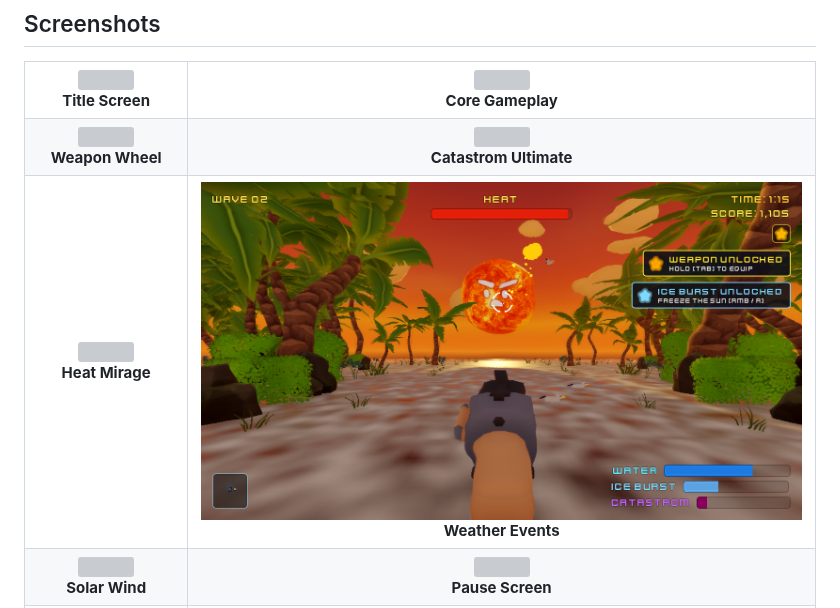
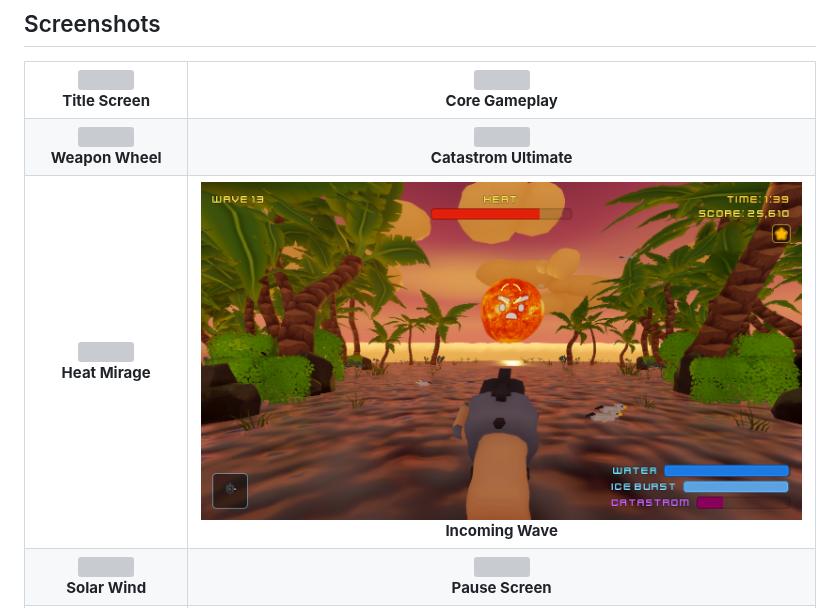
Before and after one commit to Ashutos1997/SummerNights-Godot, a Markdown page: README.md, the part around the change. GitHub-like rendering; pictures changed too: screenshots/10_Incoming_Wave.png (added), screenshots/10_Weather.png (deleted); grey boxes are pictures that could not be loaded.

Commit message:
docs: Update weather events screenshot to showcase the incoming rogue wave

```diff
--- a/README.md
+++ b/README.md
@@ -25,7 +25,7 @@ A 3D arcade shooter built in Godot 4. Cool down the Sun before the heat overwhel
   </tr>
   <tr>
     <td align="center"><img src="screenshots/09_Mirage.png" width="100%"><br><b>Heat Mirage</b></td>
-    <td align="center"><img src="screenshots/10_Weather.png" width="100%"><br><b>Weather Events</b></td>
+    <td align="center"><img src="screenshots/10_Incoming_Wave.png" width="100%"><br><b>Incoming Wave</b></td>
   </tr>
   <tr>
     <td align="center"><img src="screenshots/05_Weather_Solar_Wind.png" width="100%"><br><b>Solar Wind</b></td>
```
Also changed, not shown: README.ko.md (+1 -1 lines).
